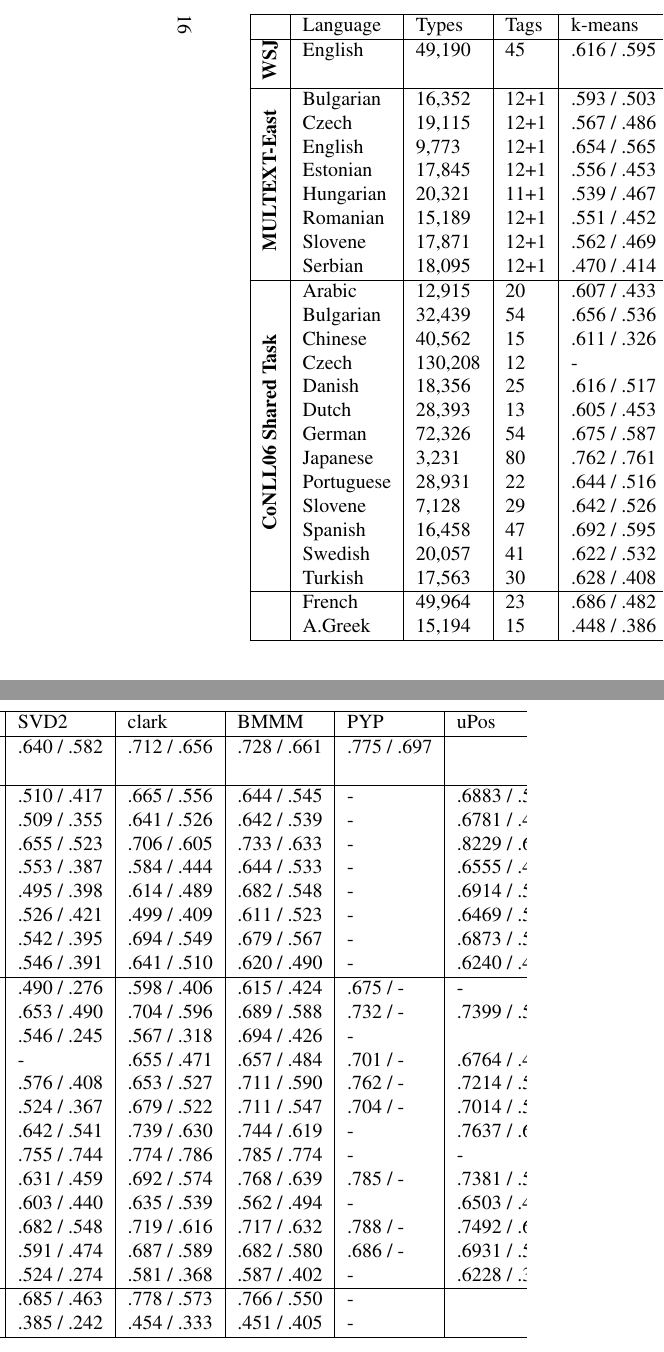
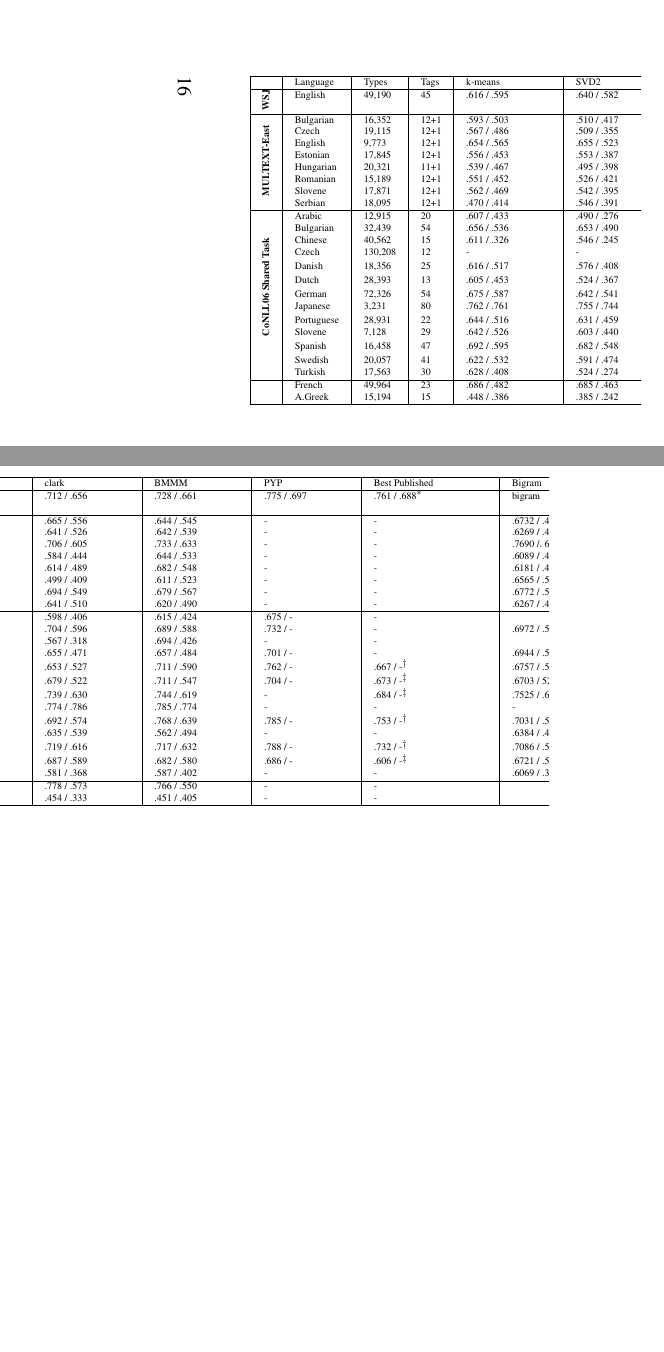
Before and after one commit to ai-ku/upos, a LaTeX document (papers/cl2012/cl/posind_cl.tex, which reads papers/cl2012/cl/multi.tex, papers/cl2012/cl/multiall.tex): two parts of the columns of page 16 of 20, joined at a grey line, cut so that both start at the same text, the shorter picture padded with empty space. Compiled offline with pdfLaTeX.

Commit message:
multiall:bigram results/best results are added as one table

```diff
--- a/papers/cl2012/cl/multi.tex
+++ b/papers/cl2012/cl/multi.tex
@@ -2,39 +2,39 @@
 \begin{landscape}
 %%Multiple laguage section
 \begin{table}[ht]
-  \begin{tabular}{|l|l|l|l|p{1.5cm}|p{1.5cm}|p{1.5cm}|p{1.5cm}|p{1.5cm}|p{2cm}|p{2cm}|p{2cm}|}
+  \begin{tabular}{|l|l|l|l|p{1.5cm}|p{1.5cm}|p{1.5cm}|p{1.5cm}|p{1.5cm}|p{2cm}|p{2cm}|p{2cm}|p{2cm}|}
         \hline
-        & Language   & Types   & Tags & k-means      & SVD2         & clark        & BMMM         & PYP    & uPos           & uPos+L            & uPos+L+M     \\ \hline % Multext data
+        & Language   & Types   & Tags & k-means      & SVD2         & clark        & BMMM         & PYP    & Best Published & uPos           & uPos+L            & uPos+L+M     \\ \hline % Multext data
         \multirow{1}{*}{\begin{sideways}\textbf{WSJ}\end{sideways}}
 %        \textbf{WSJ}
-        & English    & 49,190  & 45   & .616 / .595   & .640 / .582   & .712 / .656   & .728 / .661   & .775 / .697 &               & .8004 / .7160 & -           \\
-        & & & & & & & & & & &\\ \hline
+        & English    & 49,190  & 45   & .616 / .595   & .640 / .582   & .712 / .656   & .728 / .661   & .775 / .697 & .761 / .688$^*$ &               & .8004 / .7160 & -           \\
+        & & & & & & & & & & & &\\ \hline
         \multirow{8}{*}{\begin{sideways}\textbf{MULTEXT-East}\end{sideways}} &
-        Bulgarian    & 16,352  & 12+1 & .593 / .503   & .510 / .417   & .665 / .556   & .644 / .545   & -          & .6883 / .5291  & .7039 / .5496     & .6754 / .5246 \\
-        & Czech      & 19,115  & 12+1 & .567 / .486   & .509 / .355   & .641 / .526   & .642 / .539   & -          & .6781 / .4829  & .6742 / .4854     & .6977 / .5042 \\
-        & English    & 9,773   & 12+1 & .654 / .565   & .655 / .523   & .706 / .605   & .733 / .633   & -          & .8229 / .6610  & .8282 / .6719     & .8343 / .6787 \\
-        & Estonian   & 17,845  & 12+1 & .556 / .453   & .553 / .387   & .584 / .444   & .644 / .533   & -          & .6555 / .4437  & .6634 / .4606     & .6526 / .4418 \\
-        & Hungarian  & 20,321  & 11+1 & .539 / .467   & .495 / .398   & .614 / .489   & .682 / .548   & -          & .6914 / .5046  & .7052 / .5244     & .7287 / .5444 \\
-        & Romanian   & 15,189  & 12+1 & .551 / .452   & .526 / .421   & .499 / .409   & .611 / .523   & -          & .6469 / .5012  & .6675 / .5269     & .6488 / .5251 \\
-        & Slovene    & 17,871  & 12+1 & .562 / .469   & .542 / .395   & .694 / .549   & .679 / .567   & -          & .6873 / .5845  & .6892 / .4901     & .6833 / .4941 \\
-        & Serbian    & 18,095  & 12+1 & .470 / .414   & .546 / .391   & .641 / .510   & .620 / .490   & -          & .6240 / .4479  & .6181 / .4421     & .6336 / .4566 \\
+        Bulgarian    & 16,352  & 12+1 & .593 / .503   & .510 / .417   & .665 / .556   & .644 / .545   & -         & & .6883 / .5291  & .7039 / .5496     & .6754 / .5246 \\
+        & Czech      & 19,115  & 12+1 & .567 / .486   & .509 / .355   & .641 / .526   & .642 / .539   & -         & & .6781 / .4829  & .6742 / .4854     & .6977 / .5042 \\
+        & English    & 9,773   & 12+1 & .654 / .565   & .655 / .523   & .706 / .605   & .733 / .633   & -         & & .8229 / .6610  & .8282 / .6719     & .8343 / .6787 \\
+        & Estonian   & 17,845  & 12+1 & .556 / .453   & .553 / .387   & .584 / .444   & .644 / .533   & -         & & .6555 / .4437  & .6634 / .4606     & .6526 / .4418 \\
+        & Hungarian  & 20,321  & 11+1 & .539 / .467   & .495 / .398   & .614 / .489   & .682 / .548   & -         & & .6914 / .5046  & .7052 / .5244     & .7287 / .5444 \\
+        & Romanian   & 15,189  & 12+1 & .551 / .452   & .526 / .421   & .499 / .409   & .611 / .523   & -         & & .6469 / .5012  & .6675 / .5269     & .6488 / .5251 \\
+        & Slovene    & 17,871  & 12+1 & .562 / .469   & .542 / .395   & .694 / .549   & .679 / .567   & -         & & .6873 / .5845  & .6892 / .4901     & .6833 / .4941 \\
+        & Serbian    & 18,095  & 12+1 & .470 / .414   & .546 / .391   & .641 / .510   & .620 / .490   & -         & & .6240 / .4479  & .6181 / .4421     & .6336 / .4566 \\
         \hline % Conll06 data
         \multirow{13}{*}{\begin{sideways}\textbf{CoNLL06 Shared Task}\end{sideways}}
-        & Arabic       & 12,915  & 20   & .607 / .433   & .490 / .276   & .598 / .406   & .615 / .424   & .675 / -   & - & -               & -  \\
-        & Bulgarian  & 32,439  & 54   & .656 / .536   & .653 / .490   & .704 / .596   & .689 / .588   & .732 / -   & .7399 / .5824  & .7391 / .5856     & .7207 / .5673 \\
-        & Chinese    & 40,562  & 15   & .611 / .326   & .546 / .245   & .567 / .318   & .694 / .426   & -          & & -               & -           \\
-        & Czech      & 130,208 & 12   & -             & -            & .655 / .471   & .657 / .484    & .701 / -   & .6764 / .4867  & .7149 / .5330     & .6903 / .5227 \\
-        & Danish     & 18,356  & 25   & .616 / .517   & .576 / .408   & .653 / .527   & .711 / .590   & .762 / -   & .7214 / .5559  & .7520 / .5927     & .7482 / .5958 \\
-        & Dutch      & 28,393  & 13   & .605 / .453   & .524 / .367   & .679 / .522   & .711 / .547   & .704 / -   & .7014 / .5405  & .7393 / .5980     & .7228 / .5925 \\
-        & German     & 72,326  & 54   & .675 / .587   & .642 / .541   & .739 / .630   & .744 / .619   & -          & .7637 / .6314  & .7735 / .6554     & .7529 / .6403 \\
-        & Japanese   & 3,231   & 80   & .762 / .761   & .755 / .744   & .774 / .786   & .785 / .774   & -          & - & -               & -           \\
-        & Portuguese & 28,931  & 22   & .644 / .516   & .631 / .459   & .692 / .574   & .768 / .639   & .785 / -   & .7381 / .5770  & .7907 / .6317     & .7948 / .6405 \\
-        & Slovene    & 7,128   & 29   & .642 / .526   & .603 / .440   & .635 / .539   & .562 / .494   & -          & .6503 / .4925  & .6555 / .5036     & .6572 / .5023 \\
-        & Spanish    & 16,458  & 47   & .692 / .595   & .682 / .548   & .719 / .616   & .717 / .632   & .788 / -   & .7492 / .6983  & .7718 / .6372     & .7627 / .6331 \\
-        & Swedish    & 20,057  & 41   & .622 / .532   & .591 / .474   & .687 / .589   & .682 / .580   & .686 / -   & .6931 / .5654  & .6946 / .5721     & .6649 / .5613 \\
-        & Turkish    & 17,563  & 30   & .628 / .408   & .524 / .274   & .581 / .368   & .587 / .402   & -          & .6228 / .3804  & .6348 / .4109    & .65.00 / .4246 \\ \hline % extra data from cristo2011 paper
-        & French     & 49,964  & 23   & .686 / .482   & .685 / .463   & .778 / .573   & .766 / .550   & -          & & -               & -        \\
-        & A.Greek    & 15,194  & 15   & .448 / .386   & .385 / .242   & .454 / .333  & .451 / .405    & -          & & -               & -        \\ \hline
+        & Arabic       & 12,915  & 20   & .607 / .433   & .490 / .276   & .598 / .406   & .615 / .424   & .675 / - & - / -   & - & -               & -  \\
+        & Bulgarian  & 32,439  & 54   & .656 / .536   & .653 / .490   & .704 / .596   & .689 / .588   & .732 / -   & - / -   & .7399 / .5824  & .7391 / .5856     & .7207 / .5673 \\
+        & Chinese    & 40,562  & 15   & .611 / .326   & .546 / .245   & .567 / .318   & .694 / .426   & -          & - / -   & & -               & -           \\
+        & Czech      & 130,208 & 12   & -             & -            & .655 / .471   & .657 / .484    & .701 / -   & - / -   & .6764 / .4867  & .7149 / .5330     & .6903 / .5227 \\
+        & Danish     & 18,356  & 25   & .616 / .517   & .576 / .408   & .653 / .527   & .711 / .590   & .762 / -   & .667 / -$^\dagger$& .7214 / .5559  & .7520 / .5927     & .7482 / .5958 \\
+        & Dutch      & 28,393  & 13   & .605 / .453   & .524 / .367   & .679 / .522   & .711 / .547   & .704 / -   & .673 / -$^\ddagger$& .7014 / .5405  & .7393 / .5980     & .7228 / .5925 \\
+        & German     & 72,326  & 54   & .675 / .587   & .642 / .541   & .739 / .630   & .744 / .619   & -          & .684 / -$^\ddagger$& .7637 / .6314  & .7735 / .6554     & .7529 / .6403 \\
+        & Japanese   & 3,231   & 80   & .762 / .761   & .755 / .744   & .774 / .786   & .785 / .774   & -          & - / -   & - & -               & -           \\
+        & Portuguese & 28,931  & 22   & .644 / .516   & .631 / .459   & .692 / .574   & .768 / .639   & .785 / -   & .753 / -$^\dagger$& .7381 / .5770  & .7907 / .6317     & .7948 / .6405 \\
+        & Slovene    & 7,128   & 29   & .642 / .526   & .603 / .440   & .635 / .539   & .562 / .494   & -          & - / -   & .6503 / .4925  & .6555 / .5036     & .6572 / .5023 \\
+        & Spanish    & 16,458  & 47   & .692 / .595   & .682 / .548   & .719 / .616   & .717 / .632   & .788 / -   & .732 / -$^\dagger$& .7492 / .6983  & .7718 / .6372     & .7627 / .6331 \\
+        & Swedish    & 20,057  & 41   & .622 / .532   & .591 / .474   & .687 / .589   & .682 / .580   & .686 / -   & .606 / -$^\ddagger$& .6931 / .5654  & .6946 / .5721     & .6649 / .5613 \\
+        & Turkish    & 17,563  & 30   & .628 / .408   & .524 / .274   & .581 / .368   & .587 / .402   & -          & - / -& .6228 / .3804  & .6348 / .4109    & .65.00 / .4246 \\ \hline % extra data from cristo2011 paper
+        & French     & 49,964  & 23   & .686 / .482   & .685 / .463   & .778 / .573   & .766 / .550   & -          & - / -& & -               & -        \\
+        & A.Greek    & 15,194  & 15   & .448 / .386   & .385 / .242   & .454 / .333  & .451 / .405    & -          & - / -& & -               & -        \\ \hline
     \end{tabular}
 \end{table}
 \end{landscape}
--- /dev/null
+++ b/papers/cl2012/cl/multiall.tex
@@ -0,0 +41 @@
+\end{landscape}
```
Also changed, not shown: papers/cl2012/cl/posind_cl.tex (+1 -1 lines), papers/cl2012/cl/posind_cl.pdf, papers/cl2012/cl/multiall.tex (40 more changed lines).
